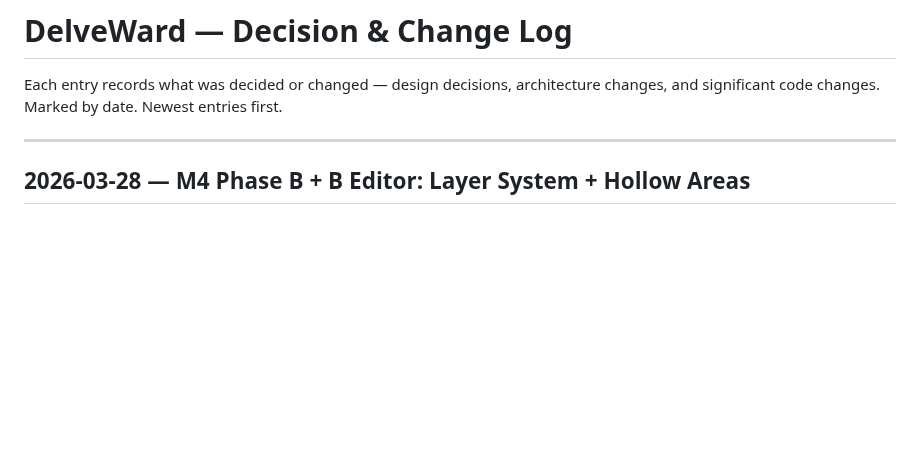
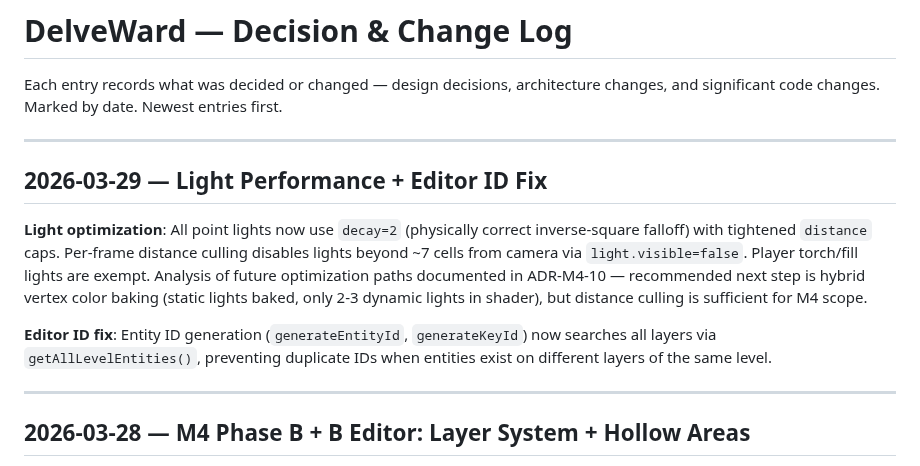
Before and after one commit to l3hox/DelveWard, a Markdown page: planning/LOG.md, the part around the change. GitHub-like rendering; blank space fills up the shorter version.

Commit message:
Update PROGRESS.md and LOG.md with light optimization + ID fix entries
Co-Authored-By: Claude Opus 4.6 (1M context) <noreply@anthropic.com>

```diff
--- a/planning/LOG.md
+++ b/planning/LOG.md
@@ -1,6 +1,14 @@
 # DelveWard — Decision & Change Log
 
 Each entry records what was decided or changed — design decisions, architecture changes, and significant code changes. Marked by date. Newest entries first.
+
+---
+
+## 2026-03-29 — Light Performance + Editor ID Fix
+
+**Light optimization**: All point lights now use `decay=2` (physically correct inverse-square falloff) with tightened `distance` caps. Per-frame distance culling disables lights beyond ~7 cells from camera via `light.visible=false`. Player torch/fill lights are exempt. Analysis of future optimization paths documented in ADR-M4-10 — recommended next step is hybrid vertex color baking (static lights baked, only 2-3 dynamic lights in shader), but distance culling is sufficient for M4 scope.
+
+**Editor ID fix**: Entity ID generation (`generateEntityId`, `generateKeyId`) now searches all layers via `getAllLevelEntities()`, preventing duplicate IDs when entities exist on different layers of the same level.
 
 ---
 
```
Also changed, not shown: planning/PROGRESS.md (+2 -0 lines).
